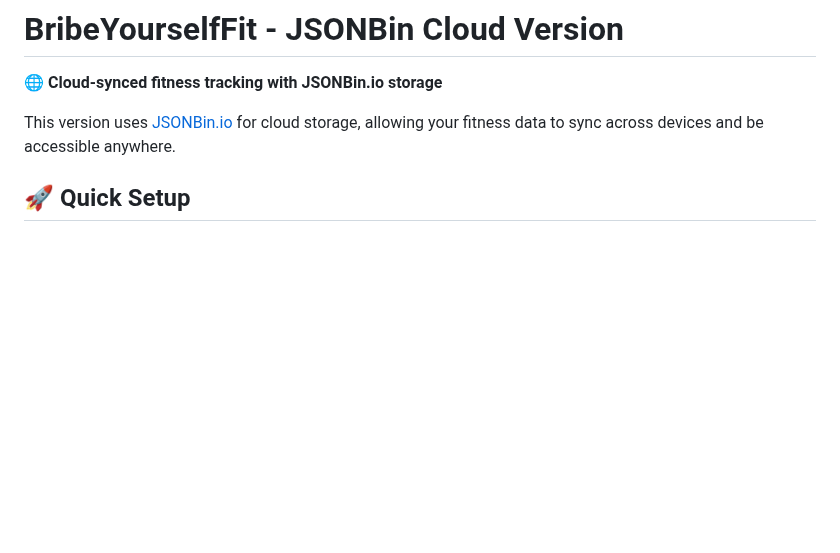
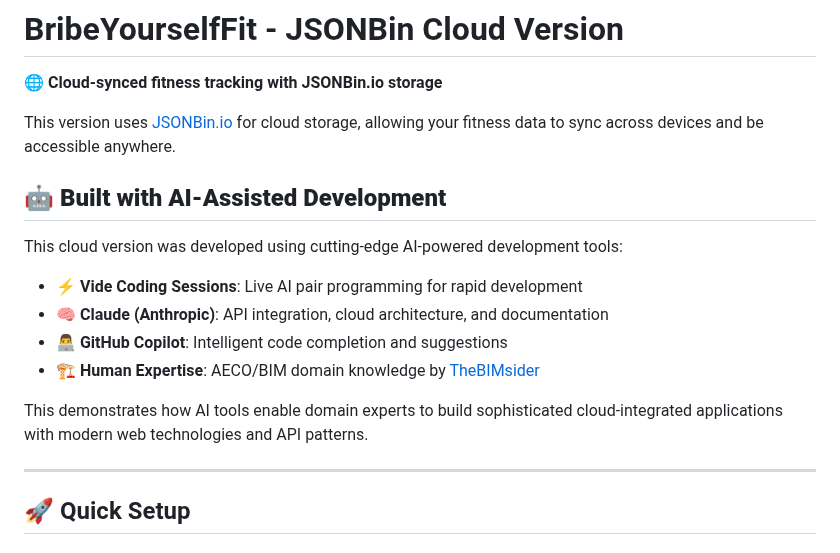
Before and after one commit to TheBIMsider/BYF, a Markdown page: README.md, the part around the change. GitHub-like rendering; blank space fills up the shorter version.

```diff
--- a/README.md
+++ b/README.md
@@ -3,6 +3,19 @@
 🌐 **Cloud-synced fitness tracking with JSONBin.io storage**
 
 This version uses [JSONBin.io](https://jsonbin.io) for cloud storage, allowing your fitness data to sync across devices and be accessible anywhere.
+
+## 🤖 **Built with AI-Assisted Development**
+
+This cloud version was developed using cutting-edge AI-powered development tools:
+
+- ⚡ **Vide Coding Sessions**: Live AI pair programming for rapid development
+- 🧠 **Claude (Anthropic)**: API integration, cloud architecture, and documentation
+- 👨‍💻 **GitHub Copilot**: Intelligent code completion and suggestions
+- 🏗️ **Human Expertise**: AECO/BIM domain knowledge by [TheBIMsider](https://bio.link/thebimsider)
+
+This demonstrates how AI tools enable domain experts to build sophisticated cloud-integrated applications with modern web technologies and API patterns.
+
+---
 
 ## 🚀 Quick Setup
 
```
